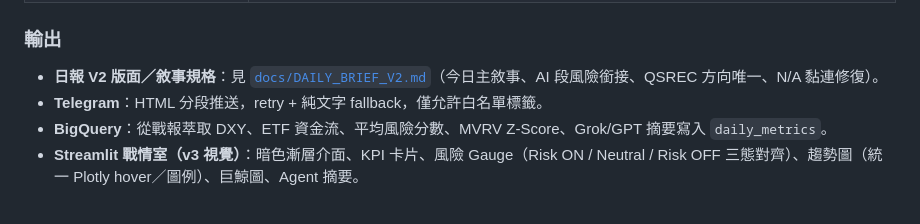
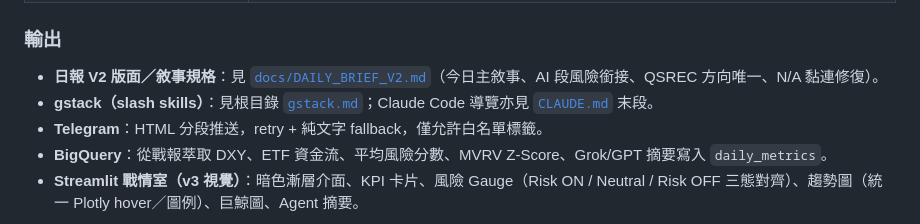
Before and after one commit to godmosword/my-investment-ai-agent, a Markdown page: README.md, the part around the change. Drawn GitHub-style.

Commit message:
docs: gstack section in CLAUDE.md, gstack.md, README links
Made-with: Cursor

```diff
--- a/README.md
+++ b/README.md
@@ -33,6 +33,7 @@
 ### 輸出
 
 - **日報 V2 版面／敘事規格**：見 [`docs/DAILY_BRIEF_V2.md`](docs/DAILY_BRIEF_V2.md)（今日主敘事、AI 段風險銜接、QSREC 方向唯一、N/A 黏連修復）。
+- **gstack（slash skills）**：見根目錄 [`gstack.md`](gstack.md)；Claude Code 導覽亦見 [`CLAUDE.md`](CLAUDE.md) 末段。
 - **Telegram**：HTML 分段推送，retry + 純文字 fallback，僅允許白名單標籤。
 - **BigQuery**：從戰報萃取 DXY、ETF 資金流、平均風險分數、MVRV Z-Score、Grok/GPT 摘要寫入 `daily_metrics`。
 - **Streamlit 戰情室（v3 視覺）**：暗色漸層介面、KPI 卡片、風險 Gauge（Risk ON / Neutral / Risk OFF 三態對齊）、趨勢圖（統一 Plotly hover／圖例）、巨鯨圖、Agent 摘要。
```
Also changed, not shown: CLAUDE.md (+9 -0 lines), gstack.md (added, +60 -0 lines).
